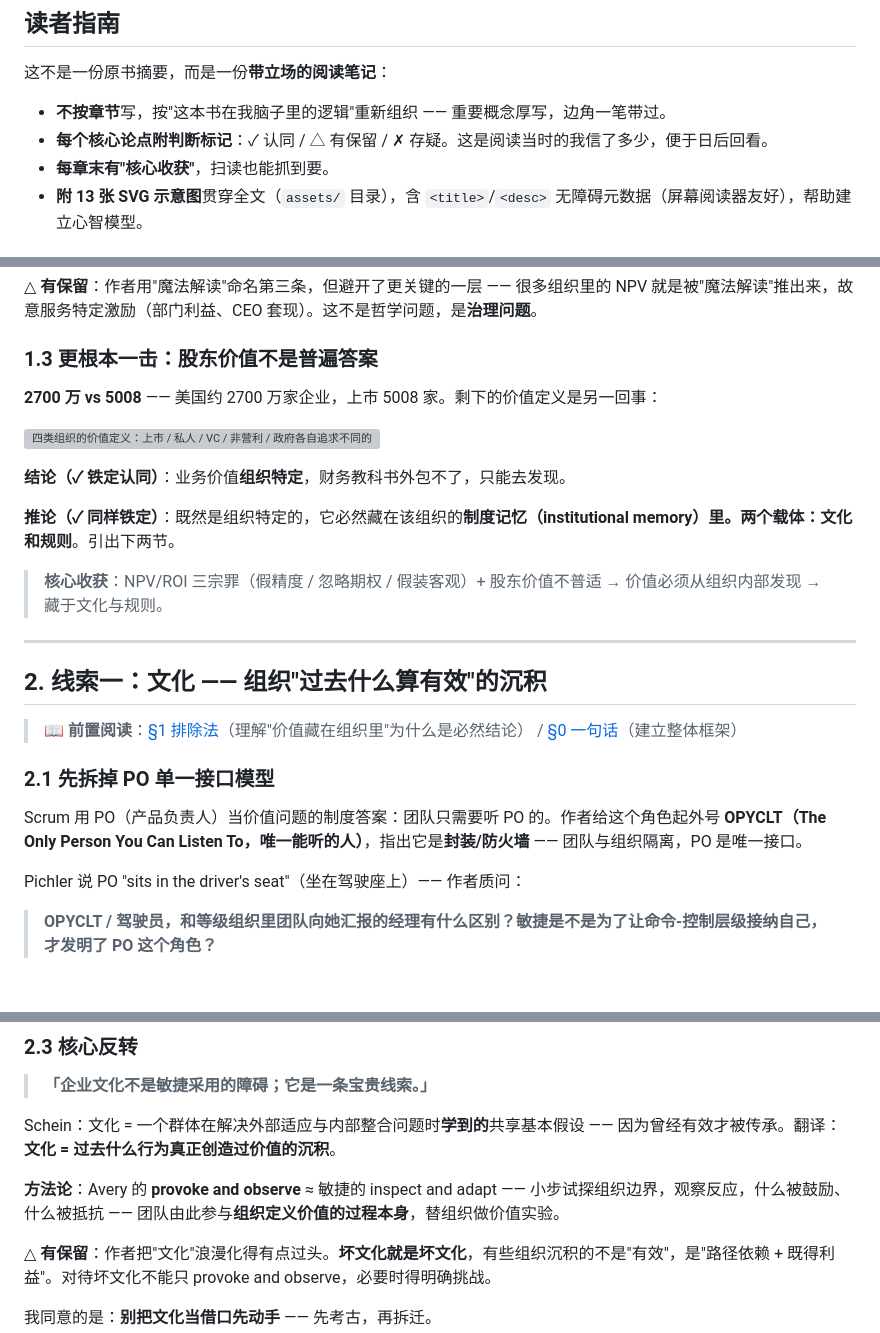
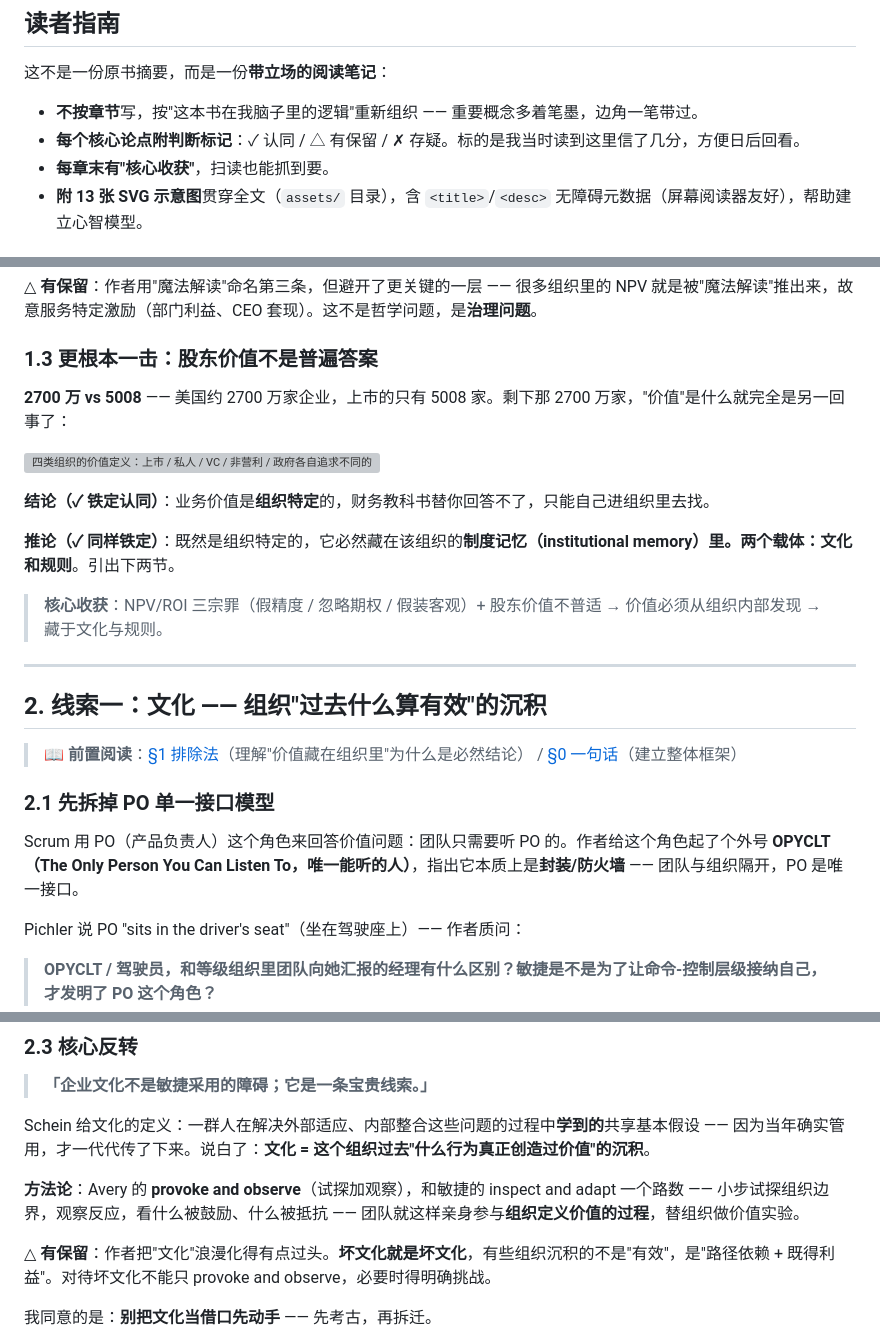
Before and after one commit to tanweii163/notes, a Markdown page: books/the-art-of-business-value/index.md, 3 parts joined by grey strips. Drawn GitHub-style; blank space fills up the shorter version; grey boxes are pictures that could not be loaded.

```diff
--- a/books/the-art-of-business-value/index.md
+++ b/books/the-art-of-business-value/index.md
@@ -27,8 +27,8 @@
 
 这不是一份原书摘要，而是一份**带立场的阅读笔记**：
 
-- **不按章节**写，按"这本书在我脑子里的逻辑"重新组织 —— 重要概念厚写，边角一笔带过。
-- **每个核心论点附判断标记**：✓ 认同 / △ 有保留 / ✗ 存疑。这是阅读当时的我信了多少，便于日后回看。
+- **不按章节**写，按"这本书在我脑子里的逻辑"重新组织 —— 重要概念多着笔墨，边角一笔带过。
+- **每个核心论点附判断标记**：✓ 认同 / △ 有保留 / ✗ 存疑。标的是我当时读到这里信了几分，方便日后回看。
 - **每章末有"核心收获"**，扫读也能抓到要。
 - **附 13 张 SVG 示意图**贯穿全文（`assets/` 目录），含 `<title>`/`<desc>` 无障碍元数据（屏幕阅读器友好），帮助建立心智模型。
 
@@ -109,11 +109,11 @@
 
 ### 1.3 更根本一击：股东价值不是普遍答案
 
-**2700 万 vs 5008** —— 美国约 2700 万家企业，上市 5008 家。剩下的价值定义是另一回事：
+**2700 万 vs 5008** —— 美国约 2700 万家企业，上市的只有 5008 家。剩下那 2700 万家，"价值"是什么就完全是另一回事了：
 
 ![四类组织的价值定义：上市 / 私人 / VC / 非营利 / 政府各自追求不同的"价值"](assets/03-four-org-types.svg)
 
-**结论（✓ 铁定认同）**：业务价值**组织特定**，财务教科书外包不了，只能去发现。
+**结论（✓ 铁定认同）**：业务价值是**组织特定**的，财务教科书替你回答不了，只能自己进组织里去找。
 
 **推论（✓ 同样铁定）**：既然是组织特定的，它必然藏在该组织的**制度记忆（institutional memory）**里。两个载体：**文化**和**规则**。引出下两节。
 
@@ -127,7 +127,7 @@
 
 ### 2.1 先拆掉 PO 单一接口模型
 
-Scrum 用 PO（产品负责人）当价值问题的制度答案：团队只需要听 PO 的。作者给这个角色起外号 **OPYCLT（The Only Person You Can Listen To，唯一能听的人）**，指出它是**封装/防火墙** —— 团队与组织隔离，PO 是唯一接口。
+Scrum 用 PO（产品负责人）这个角色来回答价值问题：团队只需要听 PO 的。作者给这个角色起了个外号 **OPYCLT（The Only Person You Can Listen To，唯一能听的人）**，指出它本质上是**封装/防火墙** —— 团队与组织隔开，PO 是唯一接口。
 
 Pichler 说 PO "sits in the driver's seat"（坐在驾驶座上）—— 作者质问：
 
@@ -146,9 +146,9 @@ OPYCLT 装不下的两个事实：
 
 > **「企业文化不是敏捷采用的障碍；它是一条宝贵线索。」**
 
-Schein：文化 = 一个群体在解决外部适应与内部整合问题时**学到的**共享基本假设 —— 因为曾经有效才被传承。翻译：**文化 = 过去什么行为真正创造过价值的沉积**。
+Schein 给文化的定义：一群人在解决外部适应、内部整合这些问题的过程中**学到的**共享基本假设 —— 因为当年确实管用，才一代代传了下来。说白了：**文化 = 这个组织过去"什么行为真正创造过价值"的沉积**。
 
-**方法论**：Avery 的 **provoke and observe** ≈ 敏捷的 inspect and adapt —— 小步试探组织边界，观察反应，什么被鼓励、什么被抵抗 —— 团队由此参与**组织定义价值的过程本身**，替组织做价值实验。
+**方法论**：Avery 的 **provoke and observe**（试探加观察），和敏捷的 inspect and adapt 一个路数 —— 小步试探组织边界，观察反应，看什么被鼓励、什么被抵抗 —— 团队就这样亲身参与**组织定义价值的过程**，替组织做价值实验。
 
 △ **有保留**：作者把"文化"浪漫化得有点过头。**坏文化就是坏文化**，有些组织沉积的不是"有效"，是"路径依赖 + 既得利益"。对待坏文化不能只 provoke and observe，必要时得明确挑战。
 
```
Also changed, not shown: other parts of books/the-art-of-business-value/index.md (+40 -40 lines).
